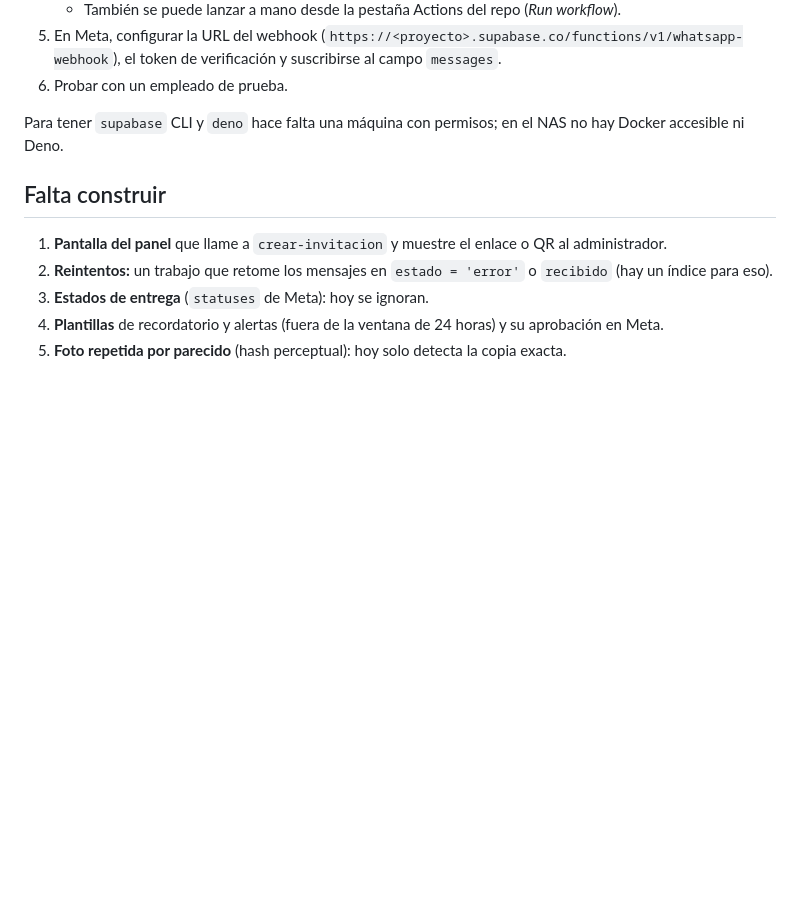
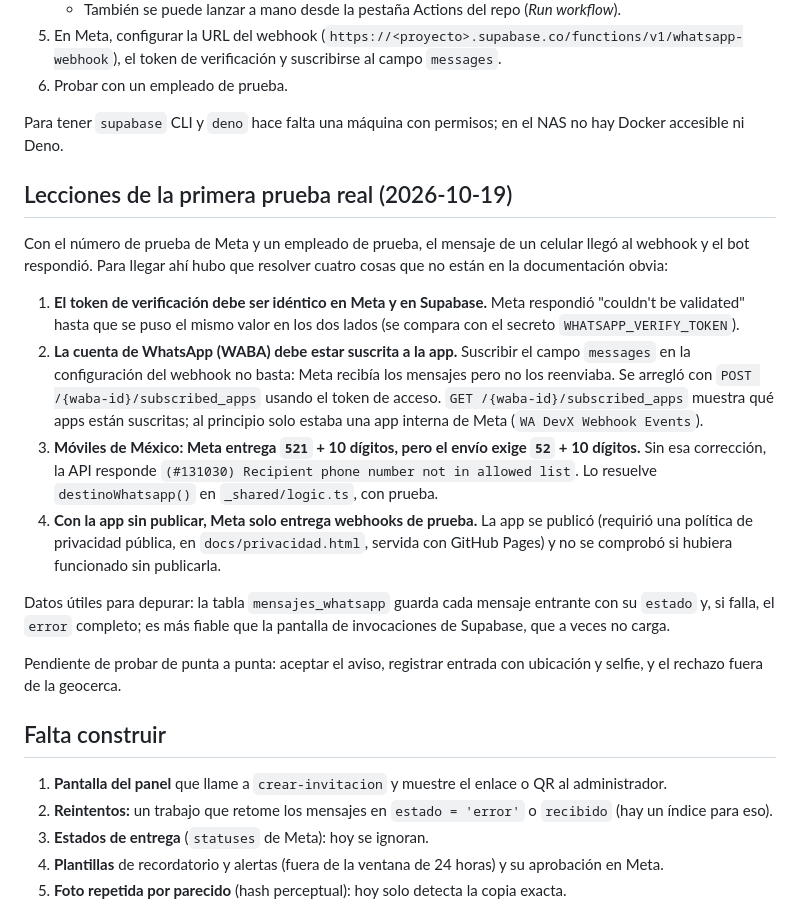
Before and after one commit to baroxio/RelojChecador, a Markdown page: docs/webhook-whatsapp.md, the part around the change. Drawn GitHub-style; blank space fills up the shorter version.

Commit message:
Documentar las lecciones de la primera prueba real con Meta
Co-Authored-By: Claude Sonnet 5.5 <noreply@anthropic.com>

```diff
--- a/docs/webhook-whatsapp.md
+++ b/docs/webhook-whatsapp.md
@@ -79,6 +79,19 @@ El panel llama `POST /functions/v1/crear-invitacion` con la sesión del usuario
 
 Para tener `supabase` CLI y `deno` hace falta una máquina con permisos; en el NAS no hay Docker accesible ni Deno.
 
+## Lecciones de la primera prueba real (2026-10-19)
+
+Con el número de prueba de Meta y un empleado de prueba, el mensaje de un celular llegó al webhook y el bot respondió. Para llegar ahí hubo que resolver cuatro cosas que no están en la documentación obvia:
+
+1. **El token de verificación debe ser idéntico en Meta y en Supabase.** Meta respondió "couldn't be validated" hasta que se puso el mismo valor en los dos lados (se compara con el secreto `WHATSAPP_VERIFY_TOKEN`).
+2. **La cuenta de WhatsApp (WABA) debe estar suscrita a la app.** Suscribir el campo `messages` en la configuración del webhook no basta: Meta recibía los mensajes pero no los reenviaba. Se arregló con `POST /{waba-id}/subscribed_apps` usando el token de acceso. `GET /{waba-id}/subscribed_apps` muestra qué apps están suscritas; al principio solo estaba una app interna de Meta (`WA DevX Webhook Events`).
+3. **Móviles de México: Meta entrega `521` + 10 dígitos, pero el envío exige `52` + 10 dígitos.** Sin esa corrección, la API responde `(#131030) Recipient phone number not in allowed list`. Lo resuelve `destinoWhatsapp()` en `_shared/logic.ts`, con prueba.
+4. **Con la app sin publicar, Meta solo entrega webhooks de prueba.** La app se publicó (requirió una política de privacidad pública, en `docs/privacidad.html`, servida con GitHub Pages) y no se comprobó si hubiera funcionado sin publicarla.
+
+Datos útiles para depurar: la tabla `mensajes_whatsapp` guarda cada mensaje entrante con su `estado` y, si falla, el `error` completo; es más fiable que la pantalla de invocaciones de Supabase, que a veces no carga.
+
+Pendiente de probar de punta a punta: aceptar el aviso, registrar entrada con ubicación y selfie, y el rechazo fuera de la geocerca.
+
 ## Falta construir
 
 1. **Pantalla del panel** que llame a `crear-invitacion` y muestre el enlace o QR al administrador.
```
